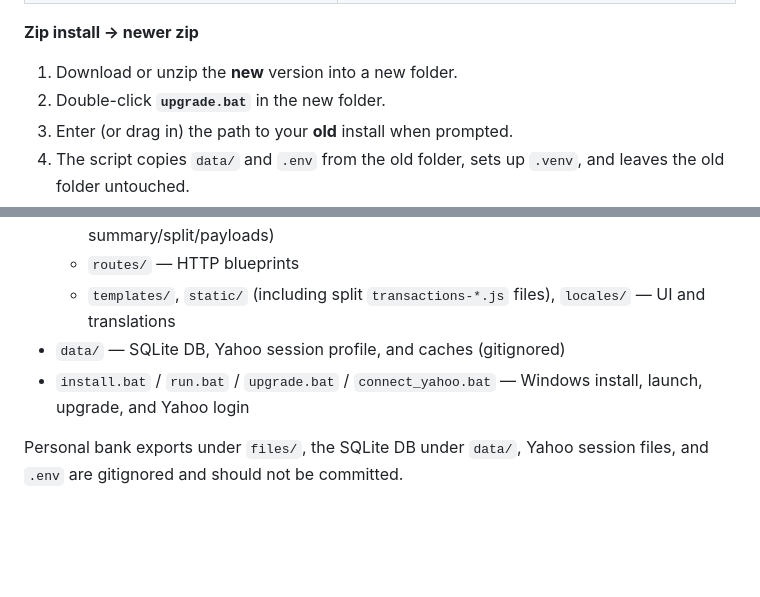
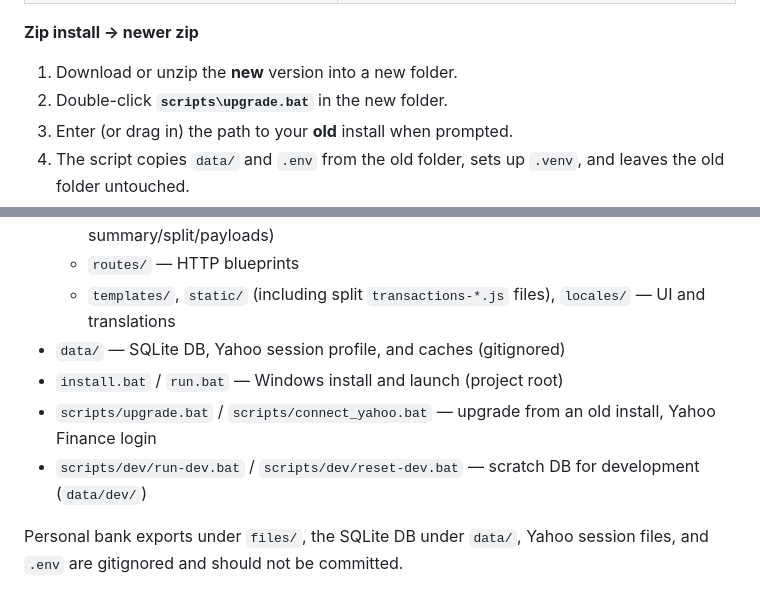
Before and after one commit to itayoliv/expense-tracker, a Markdown page: README.md, 2 parts joined by grey strips. Rendered like a GitHub page; blank space fills up the shorter version.

```diff
--- a/README.md
+++ b/README.md
@@ -31,7 +33,7 @@ Your data lives in `data/` (especially `data/expenses.db`) and settings in `.env
 **Zip install → newer zip**
 
 1. Download or unzip the **new** version into a new folder.
-2. Double-click **`upgrade.bat`** in the new folder.
+2. Double-click **`scripts\upgrade.bat`** in the new folder.
 3. Enter (or drag in) the path to your **old** install when prompted.
 4. The script copies `data/` and `.env` from the old folder, sets up `.venv`, and leaves the old folder untouched.
 5. Double-click **`run.bat`**. On first start the database migrates automatically (new tables/columns are added in place).
@@ -113,7 +115,9 @@ Credit-card files are imported as **one expense per merchant**. When card detail
   - `routes/` — HTTP blueprints
   - `templates/`, `static/` (including split `transactions-*.js` files), `locales/` — UI and translations
 - `data/` — SQLite DB, Yahoo session profile, and caches (gitignored)
-- `install.bat` / `run.bat` / `upgrade.bat` / `connect_yahoo.bat` — Windows install, launch, upgrade, and Yahoo login
+- `install.bat` / `run.bat` — Windows install and launch (project root)
+- `scripts/upgrade.bat` / `scripts/connect_yahoo.bat` — upgrade from an old install, Yahoo Finance login
+- `scripts/dev/run-dev.bat` / `scripts/dev/reset-dev.bat` — scratch DB for development (`data/dev/`)
 
 Personal bank exports under `files/`, the SQLite DB under `data/`, Yahoo session files, and `.env` are gitignored and should not be committed.
 
```
Also changed, not shown: other parts of README.md (+6 -4 lines), CHANGELOG.md (+12 -0 lines), docs/screenshot.png (added), 15 other files.
